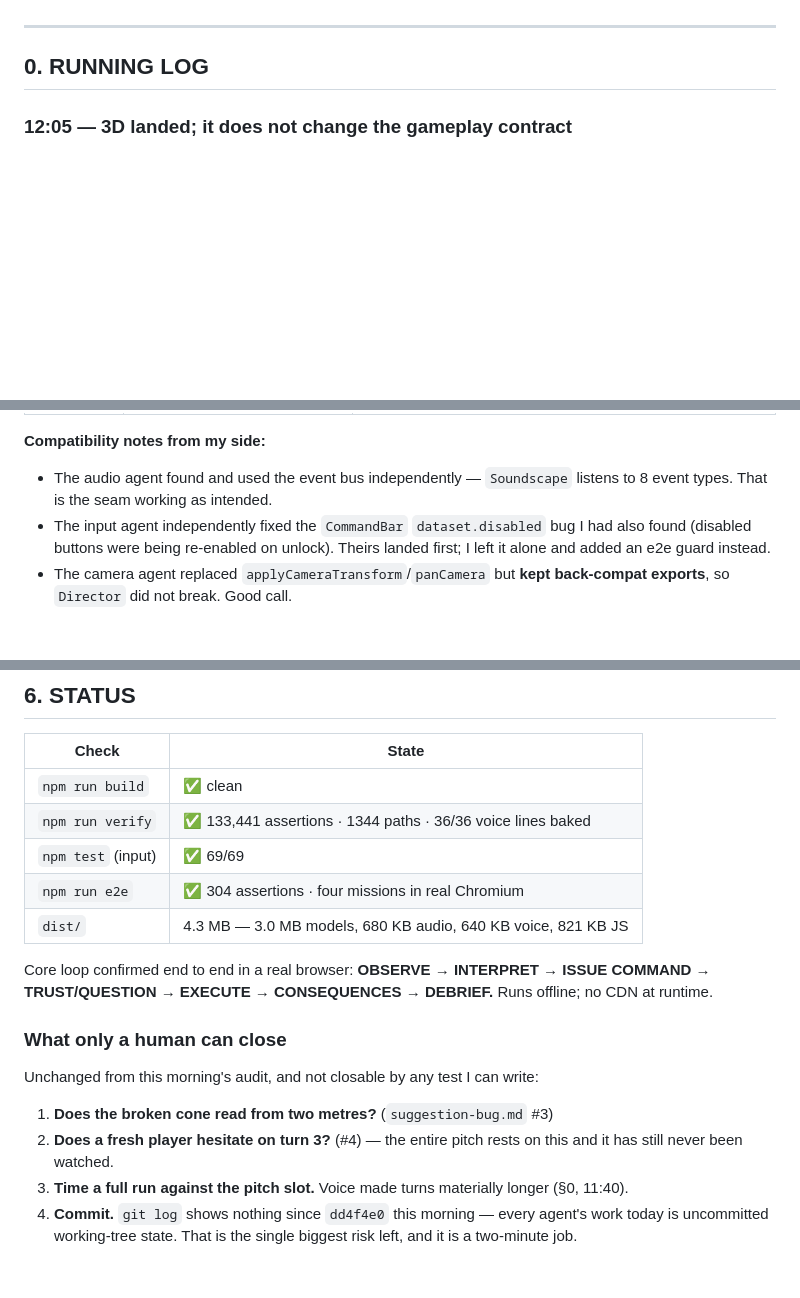
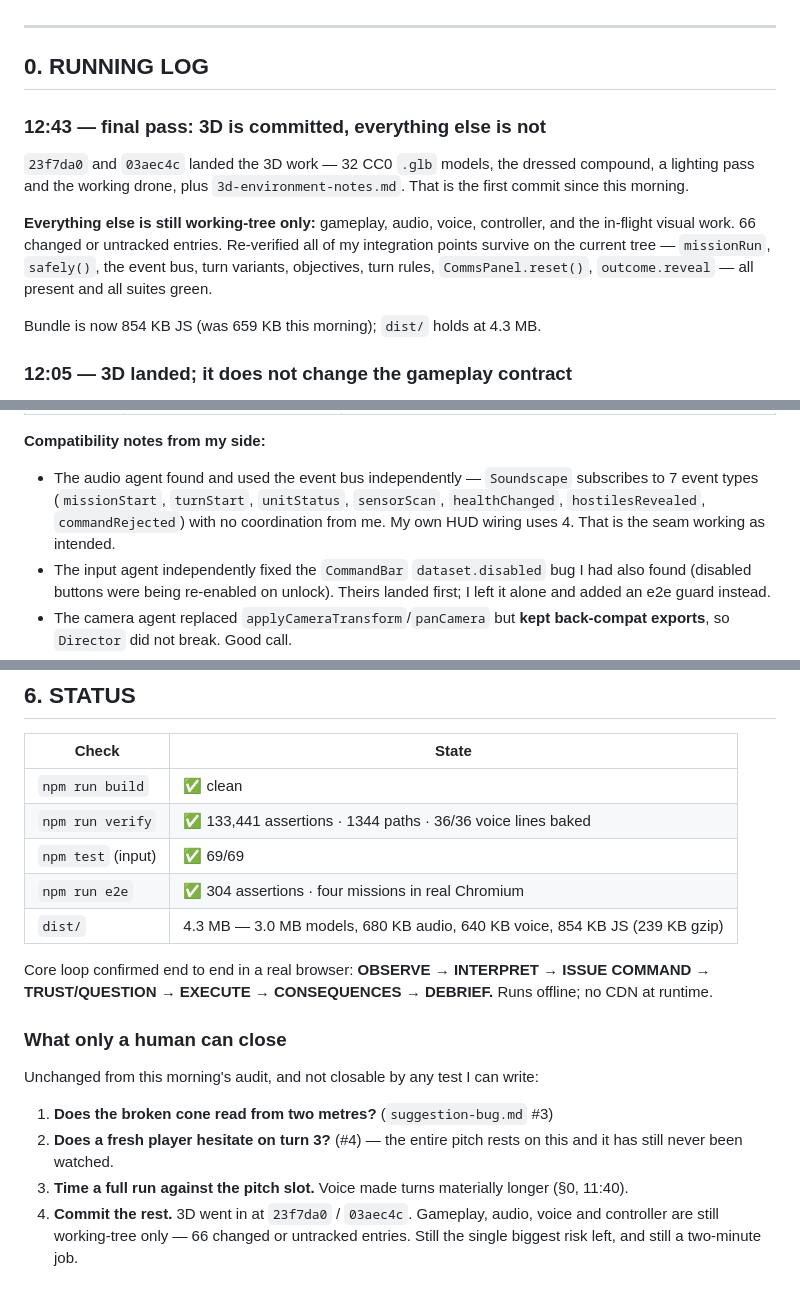
Before and after one commit to Vatsalya2003/ghostline, a Markdown page: gameplay-integration-notes.md, 3 parts joined by grey strips. GitHub-like rendering; blank space fills up the shorter version.

Commit message:
notes: final gameplay & integration log
Brings the running log up to the state of the tree at freeze.

- 3D landed and is committed; records that AssetLoader is non-blocking with a
  procedural fallback, so a failed model cannot strand a beat or trip the
  safely() recovery in main.js.
- Corrects the Soundscape figure: it subscribes to 7 event types, not 8, and
  names them. Voice.js borrowed the window-exposure pattern but is not a
  subscriber.
- Records the resolved items (baked voice closing suggestion-bug #1, the
  favicon fixed by another agent with an inline data URI) and what is still
  open: Drone.reset() not killing its GSAP timeline, turn length growing with
  voice, dead turn.camera data.
- Final figures: dist 4.3 MB, bundle 854 KB (239 KB gzip).

```diff
--- a/gameplay-integration-notes.md
+++ b/gameplay-integration-notes.md
@@ -12,6 +12,19 @@ four things only a human can close. §0 is the chronological log, newest first.
 ---
 
 ## 0. RUNNING LOG
+
+### 12:43 — final pass: 3D is committed, everything else is not
+`23f7da0` and `03aec4c` landed the 3D work — 32 CC0 `.glb` models, the dressed
+compound, a lighting pass and the working drone, plus
+`3d-environment-notes.md`. That is the first commit since this morning.
+
+**Everything else is still working-tree only:** gameplay, audio, voice,
+controller, and the in-flight visual work. 66 changed or untracked entries.
+Re-verified all of my integration points survive on the current tree —
+`missionRun`, `safely()`, the event bus, turn variants, objectives, turn rules,
+`CommsPanel.reset()`, `outcome.reveal` — all present and all suites green.
+
+Bundle is now 854 KB JS (was 659 KB this morning); `dist/` holds at 4.3 MB.
 
 ### 12:05 — 3D landed; it does not change the gameplay contract
 32 CC0 `.glb` models (Quaternius, licence in `public/assets/SOURCES.md`) now
@@ -369,7 +382,10 @@ for correctness — this is "what exists", not "what is verified".
 **Compatibility notes from my side:**
 
 - The audio agent found and used the event bus independently — `Soundscape`
-  listens to 8 event types. That is the seam working as intended.
+  subscribes to 7 event types (`missionStart`, `turnStart`, `unitStatus`,
+  `sensorScan`, `healthChanged`, `hostilesRevealed`, `commandRejected`) with no
+  coordination from me. My own HUD wiring uses 4. That is the seam working as
+  intended.
 - The input agent independently fixed the `CommandBar` `dataset.disabled` bug I
   had also found (disabled buttons were being re-enabled on unlock). Theirs
   landed first; I left it alone and added an e2e guard instead.
@@ -388,7 +404,7 @@ for correctness — this is "what exists", not "what is verified".
 | `npm run verify` | ✅ 133,441 assertions · 1344 paths · 36/36 voice lines baked |
 | `npm test` (input) | ✅ 69/69 |
 | `npm run e2e` | ✅ 304 assertions · four missions in real Chromium |
-| `dist/` | 4.3 MB — 3.0 MB models, 680 KB audio, 640 KB voice, 821 KB JS |
+| `dist/` | 4.3 MB — 3.0 MB models, 680 KB audio, 640 KB voice, 854 KB JS (239 KB gzip) |
 
 Core loop confirmed end to end in a real browser:
 **OBSERVE → INTERPRET → ISSUE COMMAND → TRUST/QUESTION → EXECUTE → CONSEQUENCES
@@ -403,6 +419,6 @@ Unchanged from this morning's audit, and not closable by any test I can write:
    this and it has still never been watched.
 3. **Time a full run against the pitch slot.** Voice made turns materially
    longer (§0, 11:40).
-4. **Commit.** `git log` shows nothing since `dd4f4e0` this morning — every
-   agent's work today is uncommitted working-tree state. That is the single
-   biggest risk left, and it is a two-minute job.
+4. **Commit the rest.** 3D went in at `23f7da0` / `03aec4c`. Gameplay, audio,
+   voice and controller are still working-tree only — 66 changed or untracked
+   entries. Still the single biggest risk left, and still a two-minute job.
```
Also changed, not shown: other parts of gameplay-integration-notes.md (+2 -2 lines).
